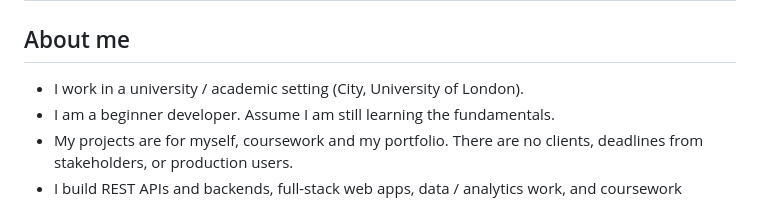
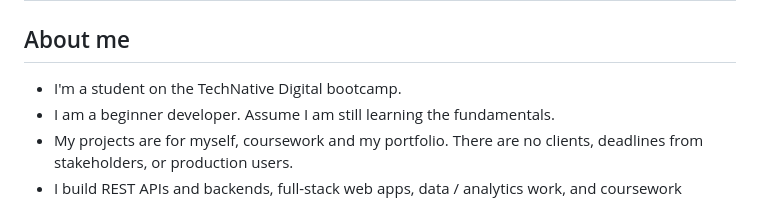
Before and after one commit to 21walel-DATA/node-express-app, a Markdown page: CLAUDE.md, the part around the change. Drawn GitHub-style.

```diff
--- a/CLAUDE.md
+++ b/CLAUDE.md
@@ -2,7 +2,7 @@
 
 ## About me
 
-- I work in a university / academic setting (City, University of London).
+- I'm a student on the TechNative Digital bootcamp.
 - I am a beginner developer. Assume I am still learning the fundamentals.
 - My projects are for myself, coursework and my portfolio. There are no clients, deadlines from stakeholders, or production users.
 - I build REST APIs and backends, full-stack web apps, data / analytics work, and coursework prototypes.
```
Also changed, not shown: README.md (added, +241 -0 lines).
